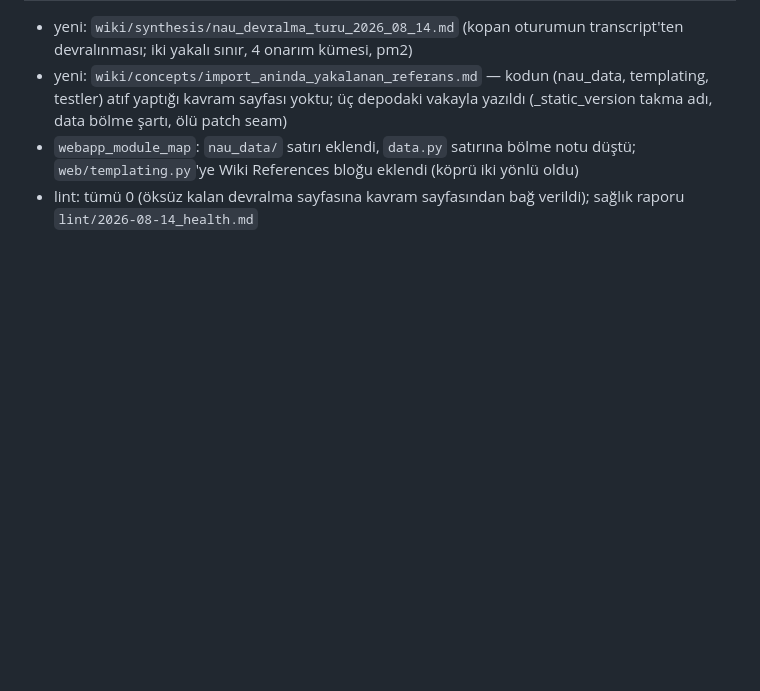
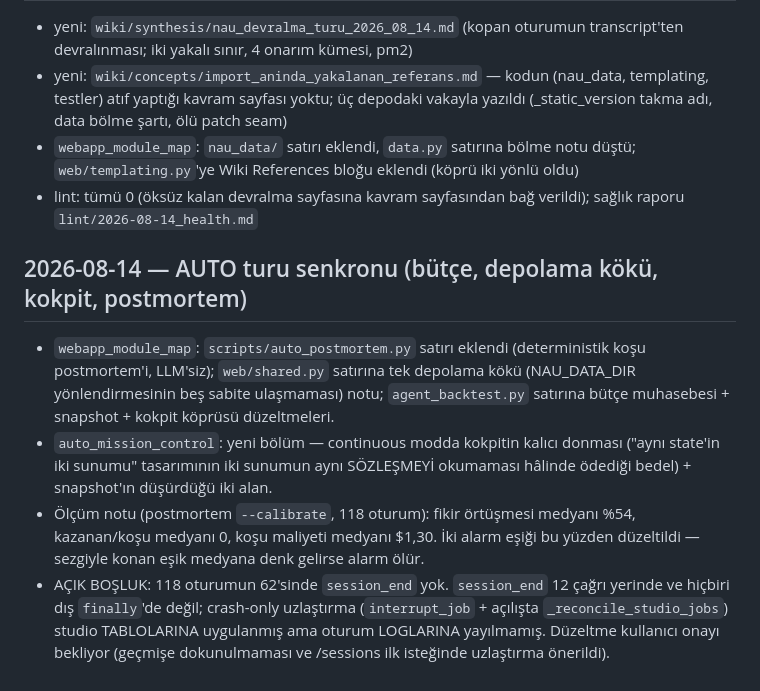
Before and after one commit to muratben19751/NAU_v18Jul, a Markdown page: nautilus_wiki/log.md, the part around the change. GitHub-like rendering; blank space fills up the shorter version.

Commit message:
docs(wiki): AUTO turu senkronu — bütçe muhasebesi, depolama kökü, kokpit, postmortem
- webapp_module_map: `scripts/auto_postmortem.py` satırı (deterministik koşu
  postmortem'i — LLM/poll/cron yok); `web/shared.py`'ye tek depolama kökü notu
  (NAU_DATA_DIR yönlendirmesi beş sabite ulaşmıyordu, browser izolasyonunu
  deliyordu); `agent_backtest.py`'ye bütçe muhasebesi + snapshot + kokpit
  köprüsü düzeltmeleri.
- auto_mission_control: yeni bölüm — continuous modda kokpitin KALICI donması.
  "Aynı state'in ikinci sunumu" tasarımı, iki sunum aynı SÖZLEŞMEYİ okumazsa
  bedelini burada ödüyor: klasik görünüm is_continuous ile köprülüyordu, kokpit
  ham done'a bakıyordu ve 1 sn'lik poll 3 sn'lik pencereye kesin denk geliyordu.
- Ölçüm notu (--calibrate, 118 oturum): fikir örtüşmesi medyanı %54, kazanan/koşu
  medyanı 0. Sezgiyle konan iki alarm eşiği medyana denk geldiği için düzeltildi.
- log.md'ye açık boşluk kaydı: 62/118 oturumda session_end yok; crash-only
  uzlaştırma studio tablolarına uygulanmış, oturum loglarına yayılmamış.

lint: broken_links/orphans/missing_summary/missing_frontmatter/stale/stubs = 0
sağlık raporu: nautilus_wiki/lint/2026-08-14_health.md

Co-Authored-By: Claude Opus 5 <noreply@anthropic.com>

```diff
--- a/nautilus_wiki/log.md
+++ b/nautilus_wiki/log.md
@@ -1386,3 +1386,20 @@ Bu turda eklenen: 46 test (15 + 15 + 16). Tam suite yeşil.
   yönlü oldu)
 - lint: tümü 0 (öksüz kalan devralma sayfasına kavram sayfasından bağ verildi);
   sağlık raporu `lint/2026-08-14_health.md`
+
+## 2026-08-14 — AUTO turu senkronu (bütçe, depolama kökü, kokpit, postmortem)
+- `webapp_module_map`: `scripts/auto_postmortem.py` satırı eklendi (deterministik
+  koşu postmortem'i, LLM'siz); `web/shared.py` satırına tek depolama kökü
+  (NAU_DATA_DIR yönlendirmesinin beş sabite ulaşmaması) notu; `agent_backtest.py`
+  satırına bütçe muhasebesi + snapshot + kokpit köprüsü düzeltmeleri.
+- `auto_mission_control`: yeni bölüm — continuous modda kokpitin kalıcı donması
+  ("aynı state'in iki sunumu" tasarımının iki sunumun aynı SÖZLEŞMEYİ okumaması
+  hâlinde ödediği bedel) + snapshot'ın düşürdüğü iki alan.
+- Ölçüm notu (postmortem `--calibrate`, 118 oturum): fikir örtüşmesi medyanı
+  %54, kazanan/koşu medyanı 0, koşu maliyeti medyanı $1,30. İki alarm eşiği bu
+  yüzden düzeltildi — sezgiyle konan eşik medyana denk gelirse alarm ölür.
+- AÇIK BOŞLUK: 118 oturumun 62'sinde `session_end` yok. `session_end` 12 çağrı
+  yerinde ve hiçbiri dış `finally`'de değil; crash-only uzlaştırma
+  (`interrupt_job` + açılışta `_reconcile_studio_jobs`) studio TABLOLARINA
+  uygulanmış ama oturum LOGLARINA yayılmamış. Düzeltme kullanıcı onayı bekliyor
+  (geçmişe dokunulmaması ve /sessions ilk isteğinde uzlaştırma önerildi).
```
Also changed, not shown: 2 other files.
